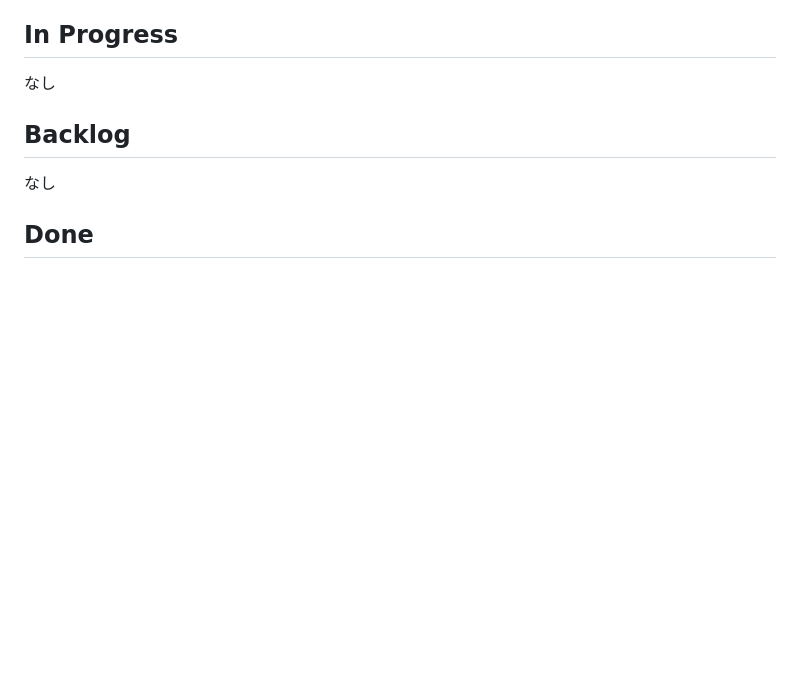
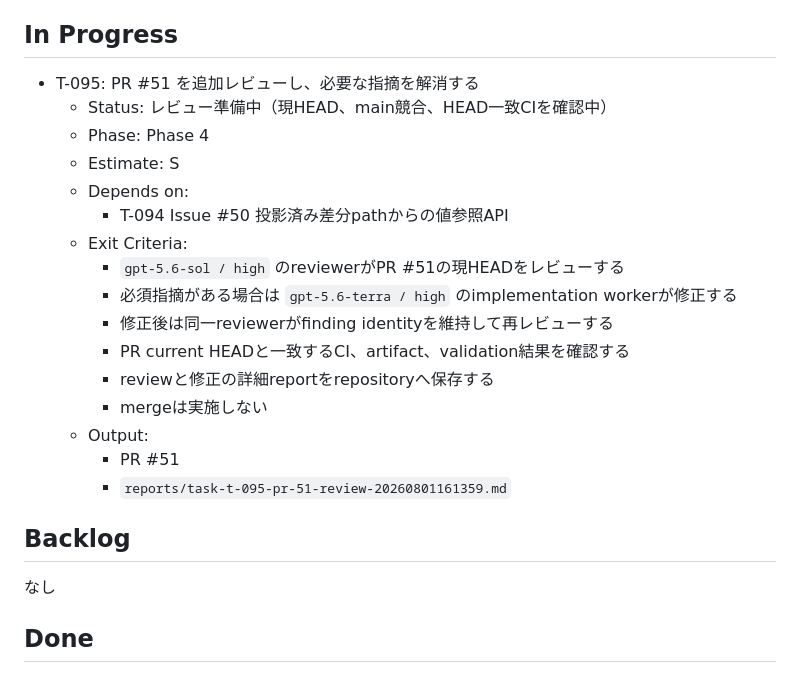
Before and after one commit to ssaattww/SSC, a Markdown page: tasks/tasks-status.md, the part around the change. Drawn GitHub-style; blank space fills up the shorter version.

Commit message:
chore(review): PR 51追加レビューを追跡する
## 背景
- PR #51の現HEADに一致するCIがなく、mainとの競合も確認対象になった

## 変更内容
- T-095としてsol highレビューとterra high修正フローを追跡する
- Phase 4を追加レビュー中の状態へ同期する

## 検証
- git diff --cached --check
- Markdown lintはrepository wiring不在のためunsupported

```diff
--- a/tasks/tasks-status.md
+++ b/tasks/tasks-status.md
@@ -4,7 +4,22 @@
 
 ## In Progress
 
-なし
+- T-095: PR #51 を追加レビューし、必要な指摘を解消する
+  - Status: レビュー準備中（現HEAD、main競合、HEAD一致CIを確認中）
+  - Phase: Phase 4
+  - Estimate: S
+  - Depends on:
+    - T-094 Issue #50 投影済み差分pathからの値参照API
+  - Exit Criteria:
+    - `gpt-5.6-sol / high` のreviewerがPR #51の現HEADをレビューする
+    - 必須指摘がある場合は `gpt-5.6-terra / high` のimplementation workerが修正する
+    - 修正後は同一reviewerがfinding identityを維持して再レビューする
+    - PR current HEADと一致するCI、artifact、validation結果を確認する
+    - reviewと修正の詳細reportをrepositoryへ保存する
+    - mergeは実施しない
+  - Output:
+    - PR #51
+    - `reports/task-t-095-pr-51-review-20260801161359.md`
 
 ## Backlog
 
```
Also changed, not shown: tasks/phases-status.md (+2 -1 lines).
